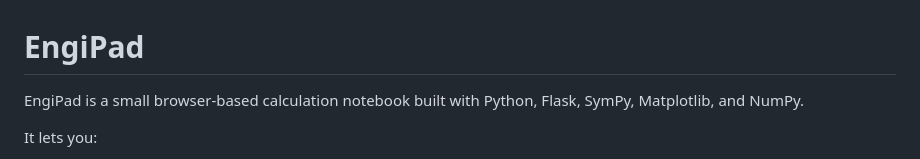
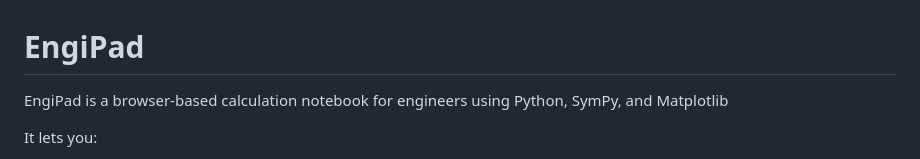
Before and after one commit to prfpeste/CalcOn-Pad, a Markdown page: README.md, the part around the change. Drawn GitHub-style.

```diff
--- a/README.md
+++ b/README.md
@@ -1,6 +1,6 @@
 # EngiPad
 
-EngiPad is a small browser-based calculation notebook built with Python, Flask, SymPy, Matplotlib, and NumPy.
+EngiPad is a browser-based calculation notebook for engineers using Python, SymPy, and Matplotlib
 
 It lets you:
 
```
